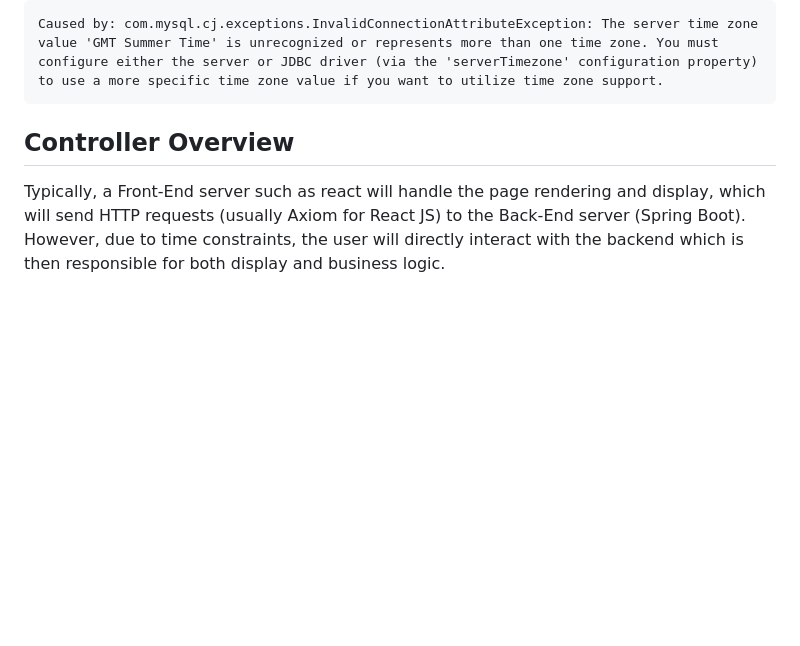
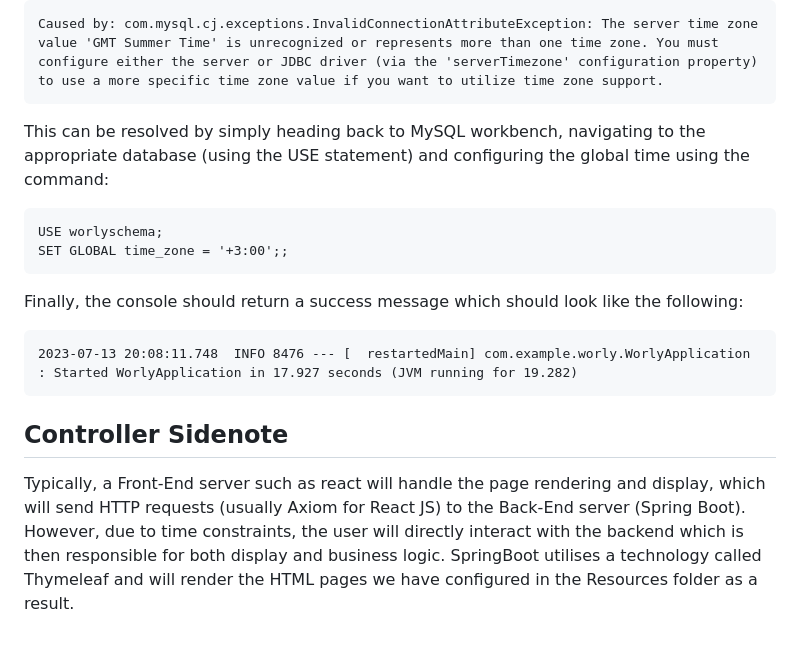
Before and after one commit to Affiq/Worly, a Markdown page: README.md, the part around the change. Drawn GitHub-style; blank space fills up the shorter version.

````diff
--- a/README.md
+++ b/README.md
@@ -58,6 +58,18 @@ spring.jpa.hibernate.ddl-auto = update
 Caused by: com.mysql.cj.exceptions.InvalidConnectionAttributeException: The server time zone value 'GMT Summer Time' is unrecognized or represents more than one time zone. You must configure either the server or JDBC driver (via the 'serverTimezone' configuration property) to use a more specific time zone value if you want to utilize time zone support.
 ```
 
+<p> This can be resolved by simply heading back to MySQL workbench, navigating to the appropriate database (using the USE statement) and configuring the global time using the command: </p>
 
-<h2> Controller Overview </h2>
-<p> Typically, a Front-End server such as react will handle the page rendering and display, which will send HTTP requests (usually Axiom for React JS) to the Back-End server (Spring Boot). However, due to time constraints, the user will directly interact with the backend which is then responsible for both display and business logic. </p>
+```
+USE worlyschema;
+SET GLOBAL time_zone = '+3:00';;
+```
+
+<p> Finally, the console should return a success message which should look like the following: </p>
+
+```
+2023-07-13 20:08:11.748  INFO 8476 --- [  restartedMain] com.example.worly.WorlyApplication       : Started WorlyApplication in 17.927 seconds (JVM running for 19.282)
+```
+
+<h2> Controller Sidenote </h2>
+<p> Typically, a Front-End server such as react will handle the page rendering and display, which will send HTTP requests (usually Axiom for React JS) to the Back-End server (Spring Boot). However, due to time constraints, the user will directly interact with the backend which is then responsible for both display and business logic. SpringBoot utilises a technology called Thymeleaf and will render the HTML pages we have configured in the Resources folder as a result. </p>
````
